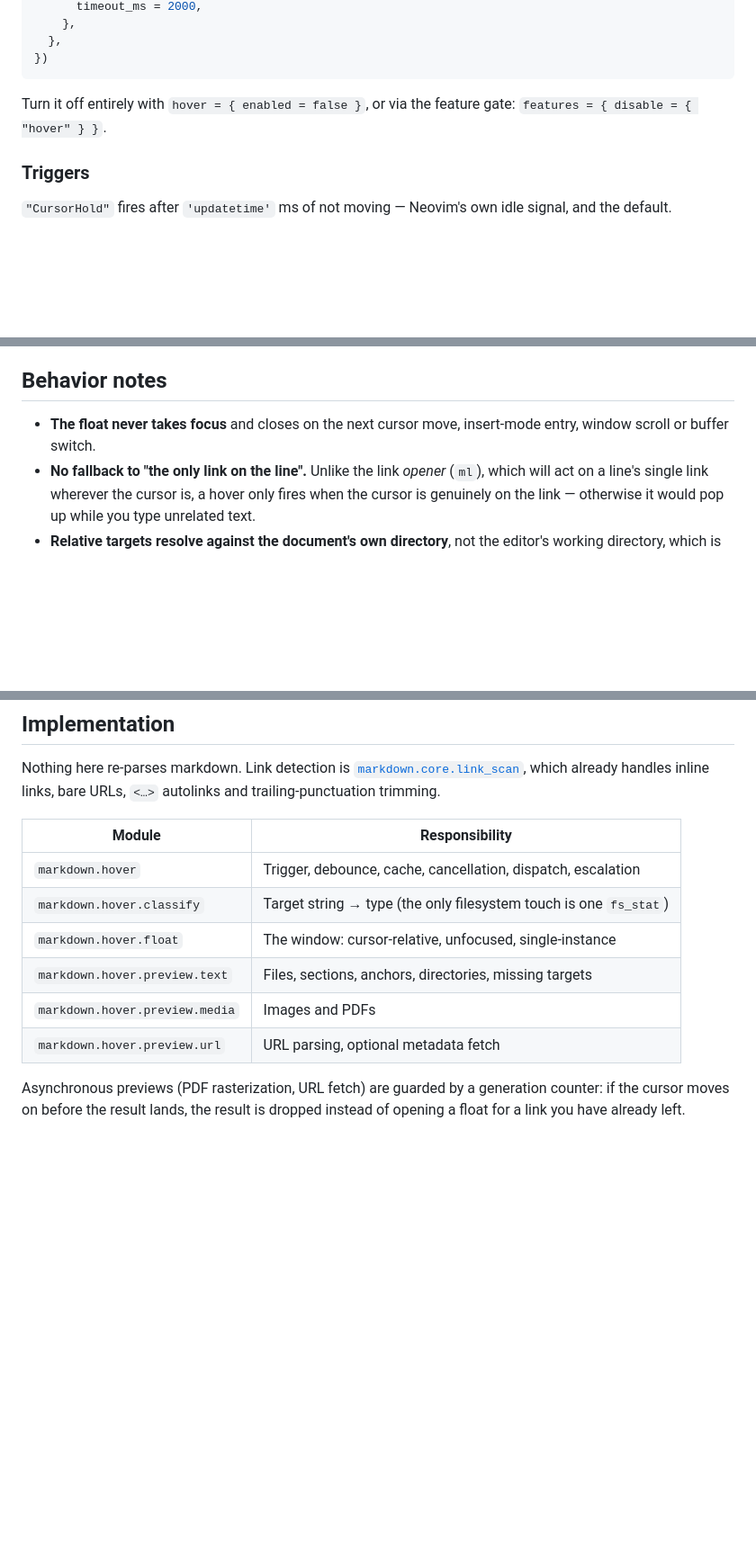
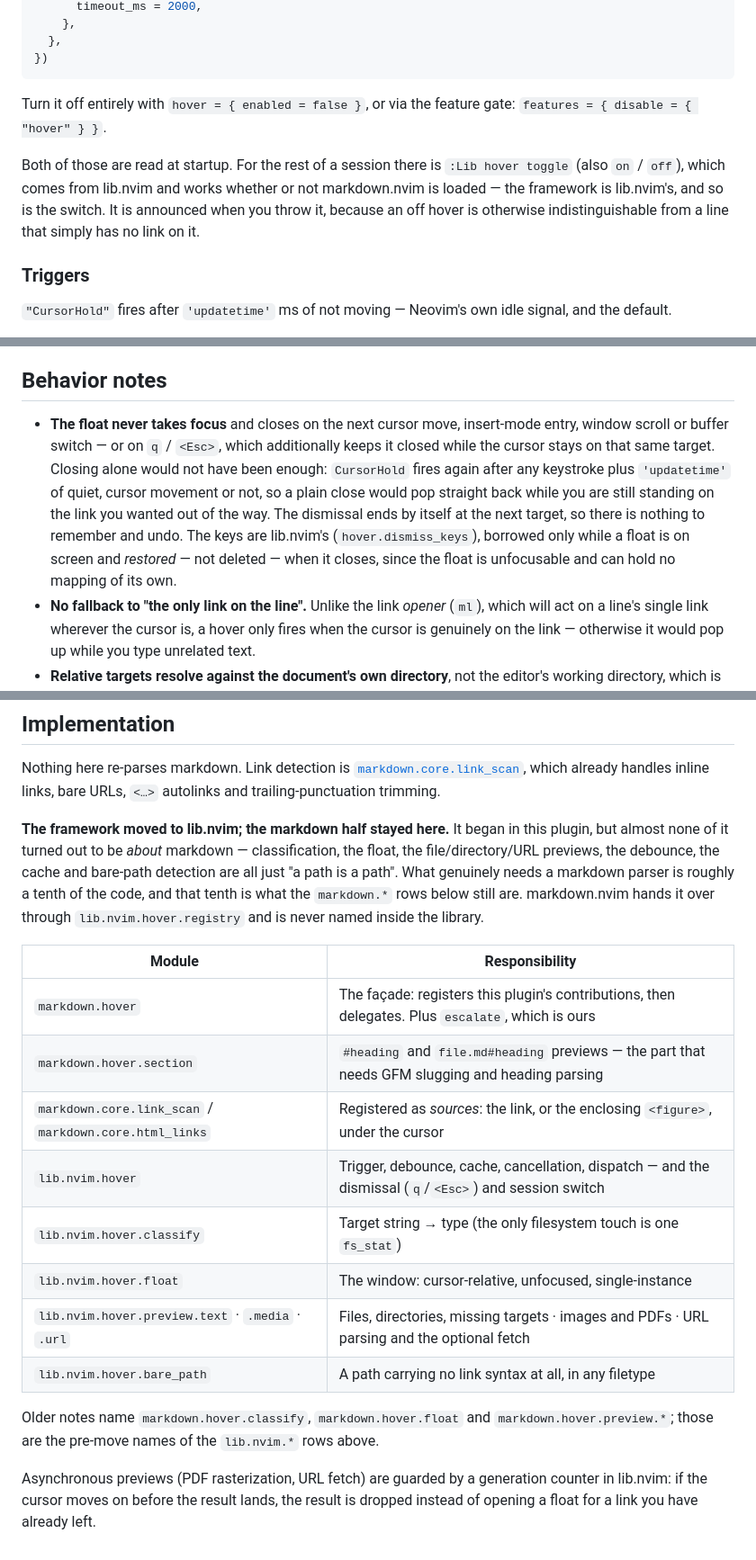
Before and after one commit to StefanBartl/markdown.nvim, a Markdown page: docs/hover.md, 3 parts joined by grey strips. Shown at 90% size. Drawn GitHub-style; blank space fills up the shorter version.

Commit message:
docs(hover): the q/<Esc> dismissal, and a module table that had gone stale
Two additions and one correction.

`q` / `<Esc>` now dismiss the float and keep it dismissed while the cursor
stays on that target -- a dismissal rather than a close, because `CursorHold`
fires again after any keystroke plus 'updatetime' of quiet, so a plain close
would pop straight back while you are still standing on the link. The keys
are lib.nvim's, borrowed only while a float is up and restored when it goes.
`:Lib hover toggle` is noted next to `hover = { enabled = false }` and the
feature gate, both of which are read at startup and neither of which helps
mid-session.

The correction is older than either. The Implementation table still listed
`markdown.hover.classify`, `.float` and `.preview.text|media|url` -- five
modules that left with the framework and do not exist in this plugin any
more. It now says what is actually here (the facade plus `escalate`,
`hover.section`, and the two registered sources), what is lib.nvim's, and why
the split falls there: what genuinely needs a markdown parser is about a
tenth of it. The old names are mapped to the new ones rather than deleted,
since they are what older notes and stack traces say.

```diff
--- a/docs/hover.md
+++ b/docs/hover.md
@@ -155,6 +155,12 @@ require("markdown").setup({
 Turn it off entirely with `hover = { enabled = false }`, or via the feature
 gate: `features = { disable = { "hover" } }`.
 
+Both of those are read at startup. For the rest of a session there is
+`:Lib hover toggle` (also `on` / `off`), which comes from lib.nvim and works
+whether or not markdown.nvim is loaded — the framework is lib.nvim's, and so
+is the switch. It is announced when you throw it, because an off hover is
+otherwise indistinguishable from a line that simply has no link on it.
+
 ### Triggers
 
 `"CursorHold"` fires after `'updatetime'` ms of not moving — Neovim's own
@@ -270,7 +276,16 @@ plugin, rather than through new logic here.
 ## Behavior notes
 
 - **The float never takes focus** and closes on the next cursor move,
-  insert-mode entry, window scroll or buffer switch.
+  insert-mode entry, window scroll or buffer switch — or on `q` / `<Esc>`,
+  which additionally keeps it closed while the cursor stays on that same
+  target. Closing alone would not have been enough: `CursorHold` fires again
+  after any keystroke plus `'updatetime'` of quiet, cursor movement or not,
+  so a plain close would pop straight back while you are still standing on
+  the link you wanted out of the way. The dismissal ends by itself at the
+  next target, so there is nothing to remember and undo. The keys are
+  lib.nvim's (`hover.dismiss_keys`), borrowed only while a float is on screen
+  and *restored* — not deleted — when it closes, since the float is
+  unfocusable and can hold no mapping of its own.
 - **No fallback to "the only link on the line".** Unlike the link *opener*
   (`ml`), which will act on a line's single link wherever the cursor is, a
   hover only fires when the cursor is genuinely on the link — otherwise it
@@ -290,16 +305,30 @@ Nothing here re-parses markdown. Link detection is
 already handles inline links, bare URLs, `<…>` autolinks and
 trailing-punctuation trimming.
 
+**The framework moved to lib.nvim; the markdown half stayed here.** It began
+in this plugin, but almost none of it turned out to be *about* markdown —
+classification, the float, the file/directory/URL previews, the debounce, the
+cache and bare-path detection are all just "a path is a path". What genuinely
+needs a markdown parser is roughly a tenth of the code, and that tenth is
+what the `markdown.*` rows below still are. markdown.nvim hands it over through
+`lib.nvim.hover.registry` and is never named inside the library.
+
 | Module | Responsibility |
 | --- | --- |
-| `markdown.hover` | Trigger, debounce, cache, cancellation, dispatch, escalation |
-| `markdown.hover.classify` | Target string → type (the only filesystem touch is one `fs_stat`) |
-| `markdown.hover.float` | The window: cursor-relative, unfocused, single-instance |
-| `markdown.hover.preview.text` | Files, sections, anchors, directories, missing targets |
-| `markdown.hover.preview.media` | Images and PDFs |
-| `markdown.hover.preview.url` | URL parsing, optional metadata fetch |
+| `markdown.hover` | The façade: registers this plugin's contributions, then delegates. Plus `escalate`, which is ours |
+| `markdown.hover.section` | `#heading` and `file.md#heading` previews — the part that needs GFM slugging and heading parsing |
+| `markdown.core.link_scan` / `markdown.core.html_links` | Registered as *sources*: the link, or the enclosing `<figure>`, under the cursor |
+| `lib.nvim.hover` | Trigger, debounce, cache, cancellation, dispatch — and the dismissal (`q`/`<Esc>`) and session switch |
+| `lib.nvim.hover.classify` | Target string → type (the only filesystem touch is one `fs_stat`) |
+| `lib.nvim.hover.float` | The window: cursor-relative, unfocused, single-instance |
+| `lib.nvim.hover.preview.text` · `.media` · `.url` | Files, directories, missing targets · images and PDFs · URL parsing and the optional fetch |
+| `lib.nvim.hover.bare_path` | A path carrying no link syntax at all, in any filetype |
+
+Older notes name `markdown.hover.classify`, `markdown.hover.float` and
+`markdown.hover.preview.*`; those are the pre-move names of the `lib.nvim.*`
+rows above.
 
 Asynchronous previews (PDF rasterization, URL fetch) are guarded by a
-generation counter: if the cursor moves on before the result lands, the
-result is dropped instead of opening a float for a link you have already
-left.
+generation counter in lib.nvim: if the cursor moves on before the result
+lands, the result is dropped instead of opening a float for a link you have
+already left.
```
